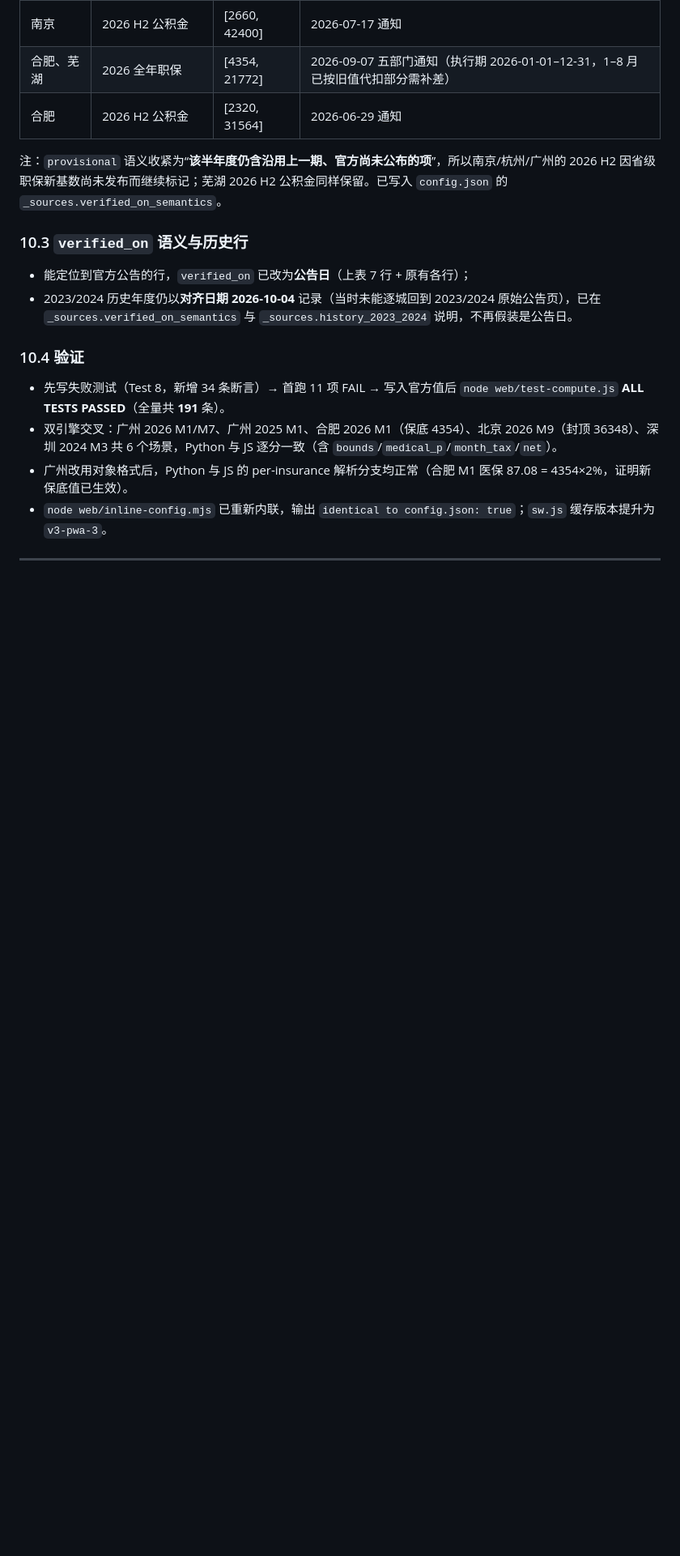
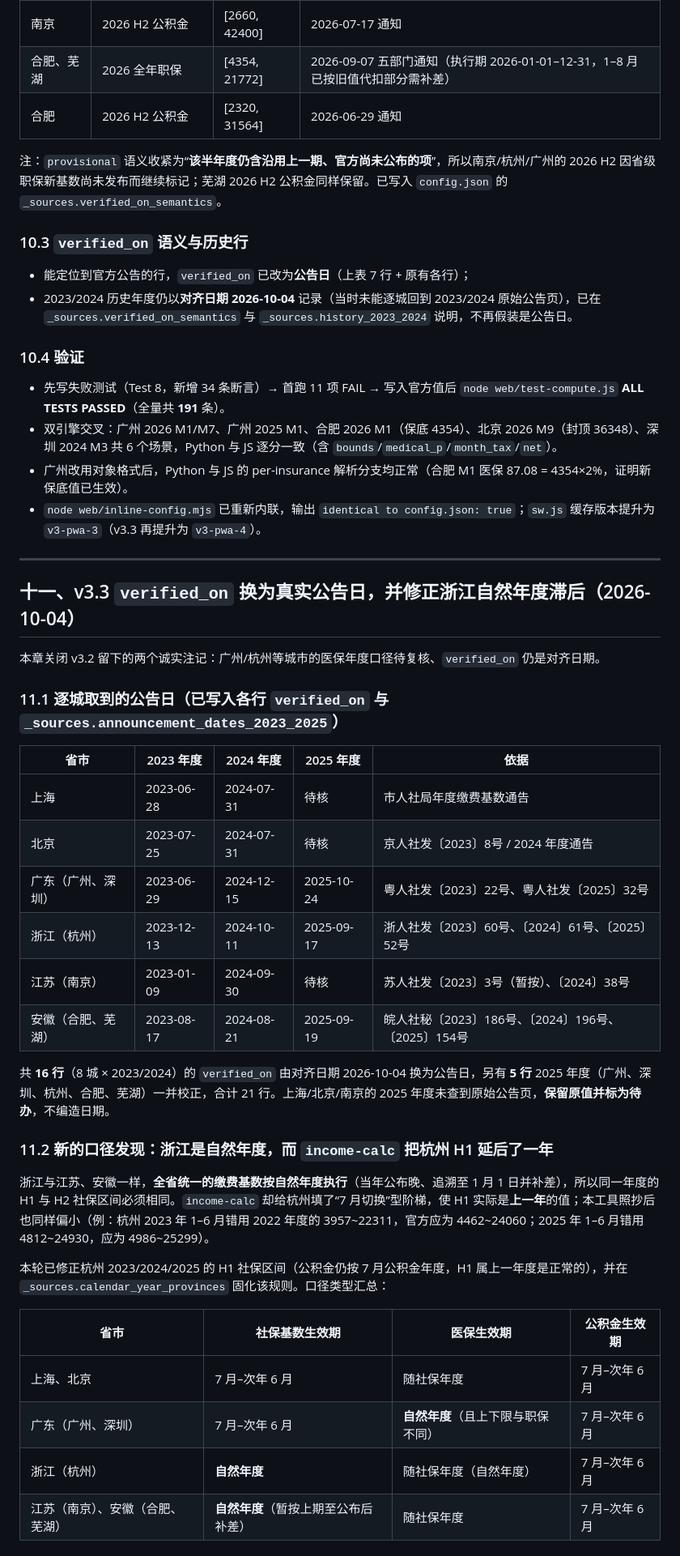
Before and after one commit to shell-fly/salary-calculator, a Markdown page: docs/upgrade-changelog.md, the part around one of its changes. Shown at 81% size. GitHub-like rendering; blank space fills up the shorter version.

```diff
--- a/docs/upgrade-changelog.md
+++ b/docs/upgrade-changelog.md
@@ -326,4 +326,37 @@ v3.1 的参数仍以 `income-calc` 为基线，本轮改为**以官方公告为
 - 先写失败测试（Test 8，新增 34 条断言）→ 首跑 11 项 FAIL → 写入官方值后 `node web/test-compute.js` **ALL TESTS PASSED**（全量共 **191** 条）。
 - 双引擎交叉：广州 2026 M1/M7、广州 2025 M1、合肥 2026 M1（保底 4354）、北京 2026 M9（封顶 36348）、深圳 2024 M3 共 6 个场景，Python 与 JS 逐分一致（含 `bounds`/`medical_p`/`month_tax`/`net`）。
 - 广州改用对象格式后，Python 与 JS 的 per-insurance 解析分支均正常（合肥 M1 医保 87.08 = 4354×2%，证明新保底值已生效）。
-- `node web/inline-config.mjs` 已重新内联，输出 `identical to config.json: true`；`sw.js` 缓存版本提升为 `v3-pwa-3`。
+- `node web/inline-config.mjs` 已重新内联，输出 `identical to config.json: true`；`sw.js` 缓存版本提升为 `v3-pwa-3`（v3.3 再提升为 `v3-pwa-4`）。
+
+---
+
+## 十一、v3.3 `verified_on` 换为真实公告日，并修正浙江自然年度滞后（2026-10-04）
+
+本章关闭 v3.2 留下的两个诚实注记：广州/杭州等城市的医保年度口径待复核、`verified_on` 仍是对齐日期。
+
+### 11.1 逐城取到的公告日（已写入各行 `verified_on` 与 `_sources.announcement_dates_2023_2025`）
+
+| 省市 | 2023 年度 | 2024 年度 | 2025 年度 | 依据 |
+|---|---|---|---|---|
+| 上海 | 2023-06-28 | 2024-07-31 | 待核 | 市人社局年度缴费基数通告 |
+| 北京 | 2023-07-25 | 2024-07-31 | 待核 | 京人社发〔2023〕8号 / 2024 年度通告 |
+| 广东（广州、深圳） | 2023-06-29 | 2024-12-15 | 2025-10-24 | 粤人社发〔2023〕22号、粤人社发〔2025〕32号 |
+| 浙江（杭州） | 2023-12-13 | 2024-10-11 | 2025-09-17 | 浙人社发〔2023〕60号、〔2024〕61号、〔2025〕52号 |
+| 江苏（南京） | 2023-01-09 | 2024-09-30 | 待核 | 苏人社发〔2023〕3号（暂按）、〔2024〕38号 |
+| 安徽（合肥、芜湖） | 2023-08-17 | 2024-08-21 | 2025-09-19 | 皖人社秘〔2023〕186号、〔2024〕196号、〔2025〕154号 |
+
+共 **16 行**（8 城 × 2023/2024）的 `verified_on` 由对齐日期 2026-10-04 换为公告日，另有 **5 行** 2025 年度（广州、深圳、杭州、合肥、芜湖）一并校正，合计 21 行。上海/北京/南京的 2025 年度未查到原始公告页，**保留原值并标为待办**，不编造日期。
+
+### 11.2 新的口径发现：浙江是自然年度，而 `income-calc` 把杭州 H1 延后了一年
+
+浙江与江苏、安徽一样，**全省统一的缴费基数按自然年度执行**（当年公布晚、追溯至 1 月 1 日并补差），所以同一年度的 H1 与 H2 社保区间必须相同。`income-calc` 却给杭州填了“7 月切换”型阶梯，使 H1 实际是**上一年**的值；本工具照抄后也同样偏小（例：杭州 2023 年 1–6 月错用 2022 年度的 3957~22311，官方应为 4462~24060；2025 年 1–6 月错用 4812~24930，应为 4986~25299）。
+
+本轮已修正杭州 2023/2024/2025 的 H1 社保区间（公积金仍按 7 月公积金年度，H1 属上一年度是正常的），并在 `_sources.calendar_year_provinces` 固化该规则。口径类型汇总：
+
+| 省市 | 社保基数生效期 | 医保生效期 | 公积金生效期 |
+|---|---|---|---|
+| 上海、北京 | 7 月–次年 6 月 | 随社保年度 | 7 月–次年 6 月 |
+| 广东（广州、深圳） | 7 月–次年 6 月 | **自然年度**（且上下限与职保不同） | 7 月–次年 6 月 |
+| 浙江（杭州） | **自然年度** | 随社保年度（自然年度） | 7 月–次年 6 月 |
+| 江苏（南京）、安徽（合肥、芜湖） | **自然年度**（暂按上期至公布后补差） | 随社保年度 | 7 月–次年 6 月 |
+
```
Also changed, not shown: other parts of docs/upgrade-changelog.md (+20 -8 lines), README.md (+6 -3 lines), 1 other file.
